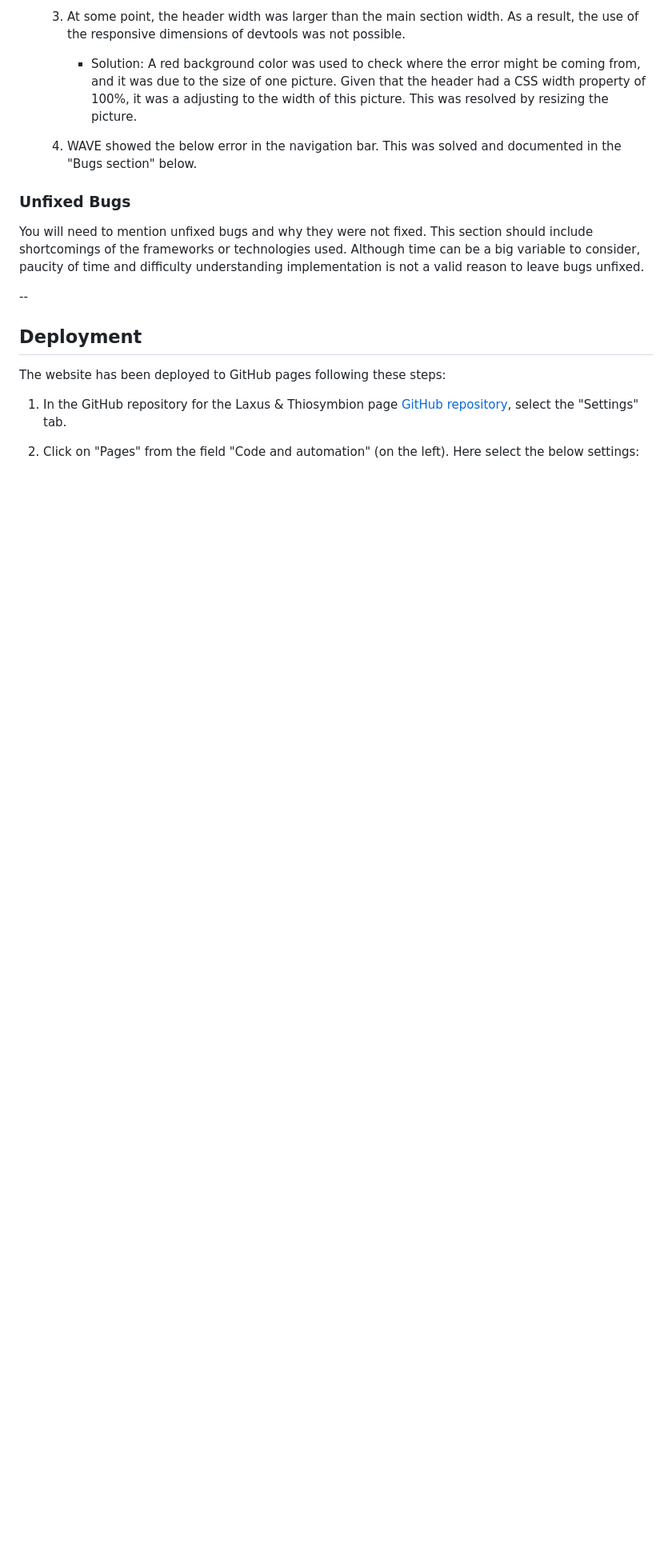
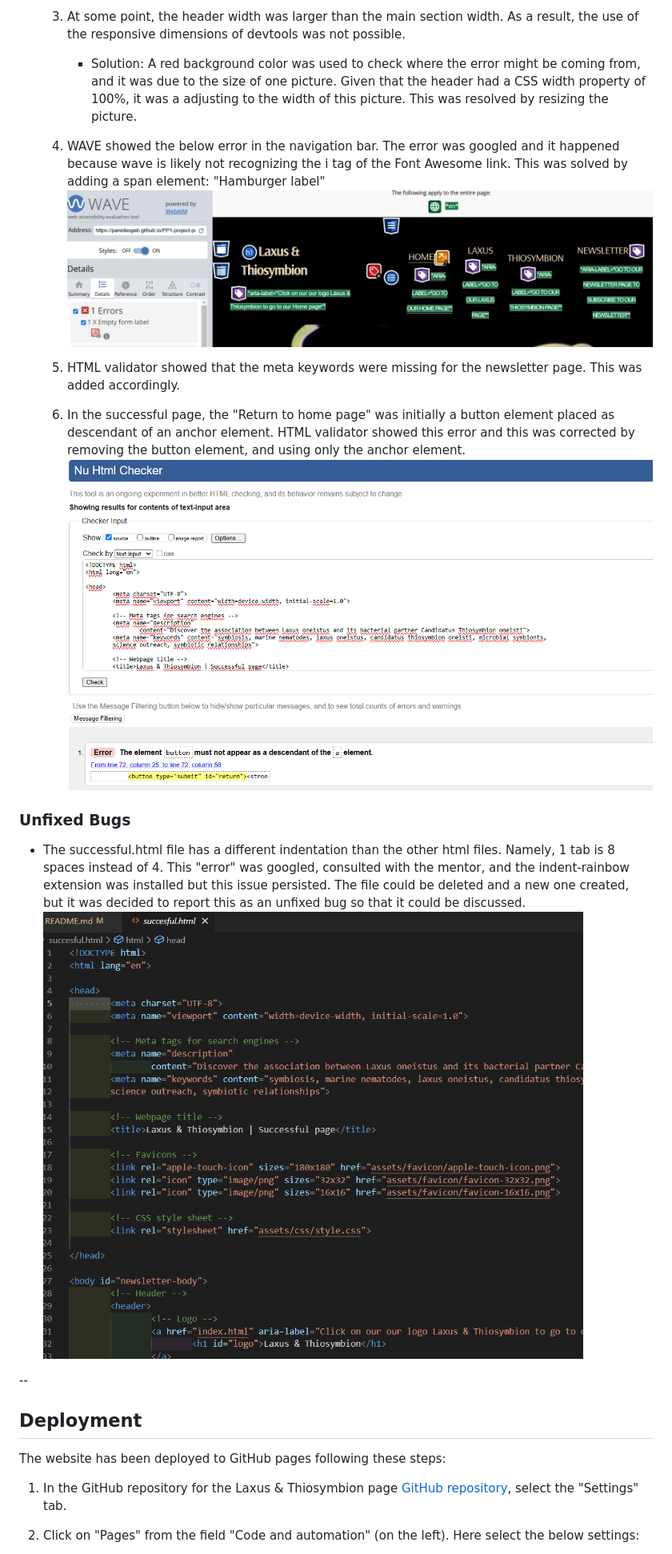
Before and after one commit to ParedesGab/PP1, a Markdown page: README.md, the part around the change printed below. Shown: that part at 80% size. Drawn GitHub-style; pictures changed too: documentation/bugs/bug-successful-page.png (added), documentation/bugs/bug-wave.png (added), documentation/bugs/unfixed-indentatoin.png (added); blank space fills up the shorter version.

Commit message:
ReadMe: Finish Bugs and Unfixed bugs sections

```diff
--- a/README.md
+++ b/README.md
@@ -435,12 +435,19 @@ The website was tested on the following browsers:
     3. At some point, the header width was larger than the main section width. As a result, the use of the responsive dimensions of devtools was not possible.
         - Solution: A red background color was used to check where the error might be coming from, and it was due to the size of one picture. Given that the header had a CSS width property of 100%, it was a adjusting to the width of this picture. This was resolved by resizing the picture.
 
-    4. WAVE showed the below error in the navigation bar. This was solved and documented in the "Bugs section" below.
+    4. WAVE showed the below error in the navigation bar. The error was googled and it happened because wave is likely not recognizing the i tag of the Font Awesome link. This was solved by adding a span element: "<span>Hamburger label</span>"
+      ![bug WAVE](documentation/bugs/bug-wave.png)
+
+    5. HTML validator showed that the meta keywords were missing for the newsletter page. This was added accordingly.
+
+    6. In the successful page, the "Return to home page" was initially a button element placed as descendant of an anchor element. HTML validator showed this error and this was corrected by removing the button element, and using only the anchor element.
+    ![bug WAVE](documentation/bugs/bug-successful-page.png)
 
 
 ### Unfixed Bugs
 
-You will need to mention unfixed bugs and why they were not fixed. This section should include shortcomings of the frameworks or technologies used. Although time can be a big variable to consider, paucity of time and difficulty understanding implementation is not a valid reason to leave bugs unfixed.
+  -  The successful.html file has a different indentation than the other html files. Namely, 1 tab is 8 spaces instead of 4. This "error" was googled, consulted with the mentor, and the indent-rainbow extension was installed but this issue persisted. The file could be deleted and a new one created, but it was decided to report this as an unfixed bug so that it could be discussed.
+  ![bug WAVE](documentation/bugs/unfixed-indentatoin.png)
 
 --
 ## Deployment
```
Also changed, not shown: other parts of README.md (+1 -1 lines).
